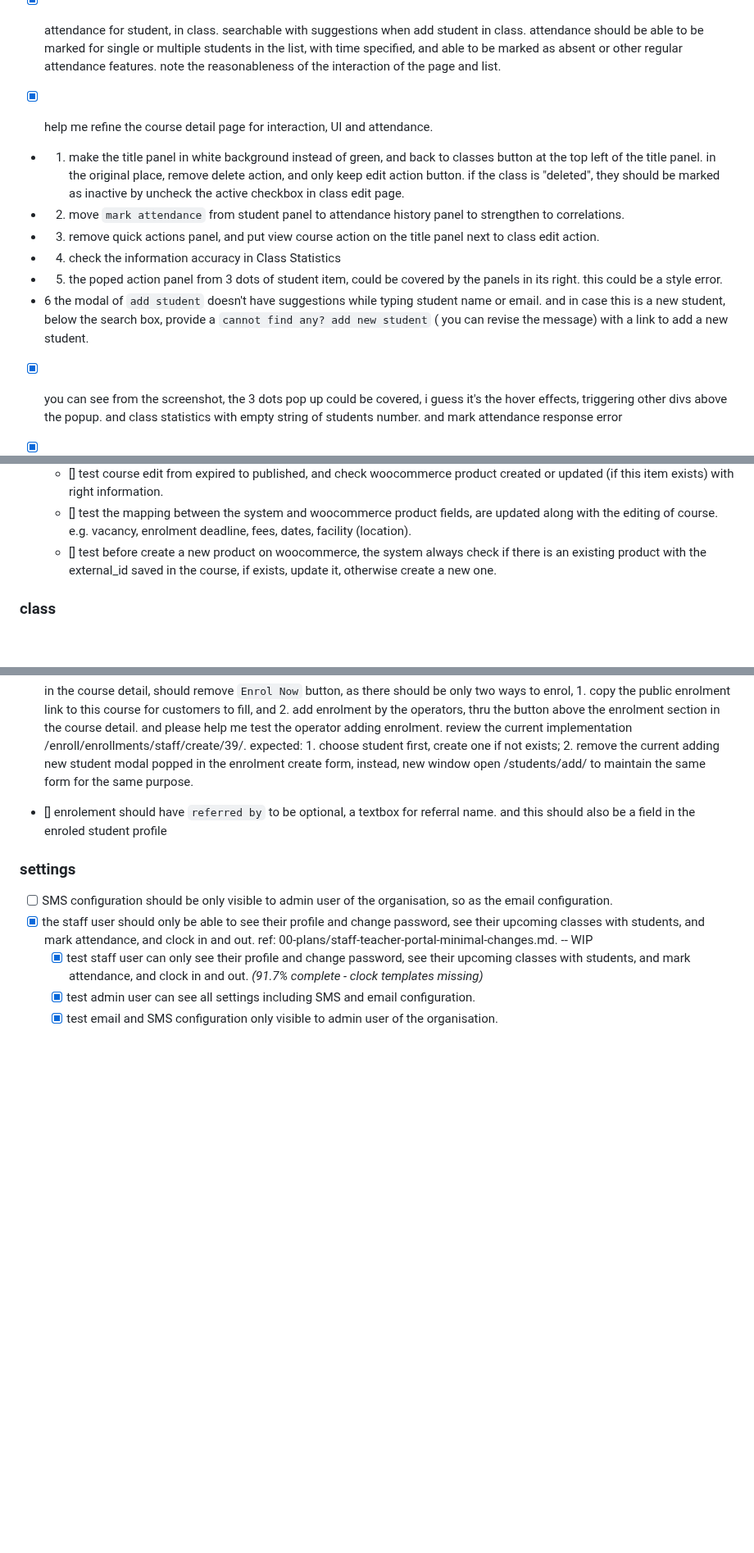
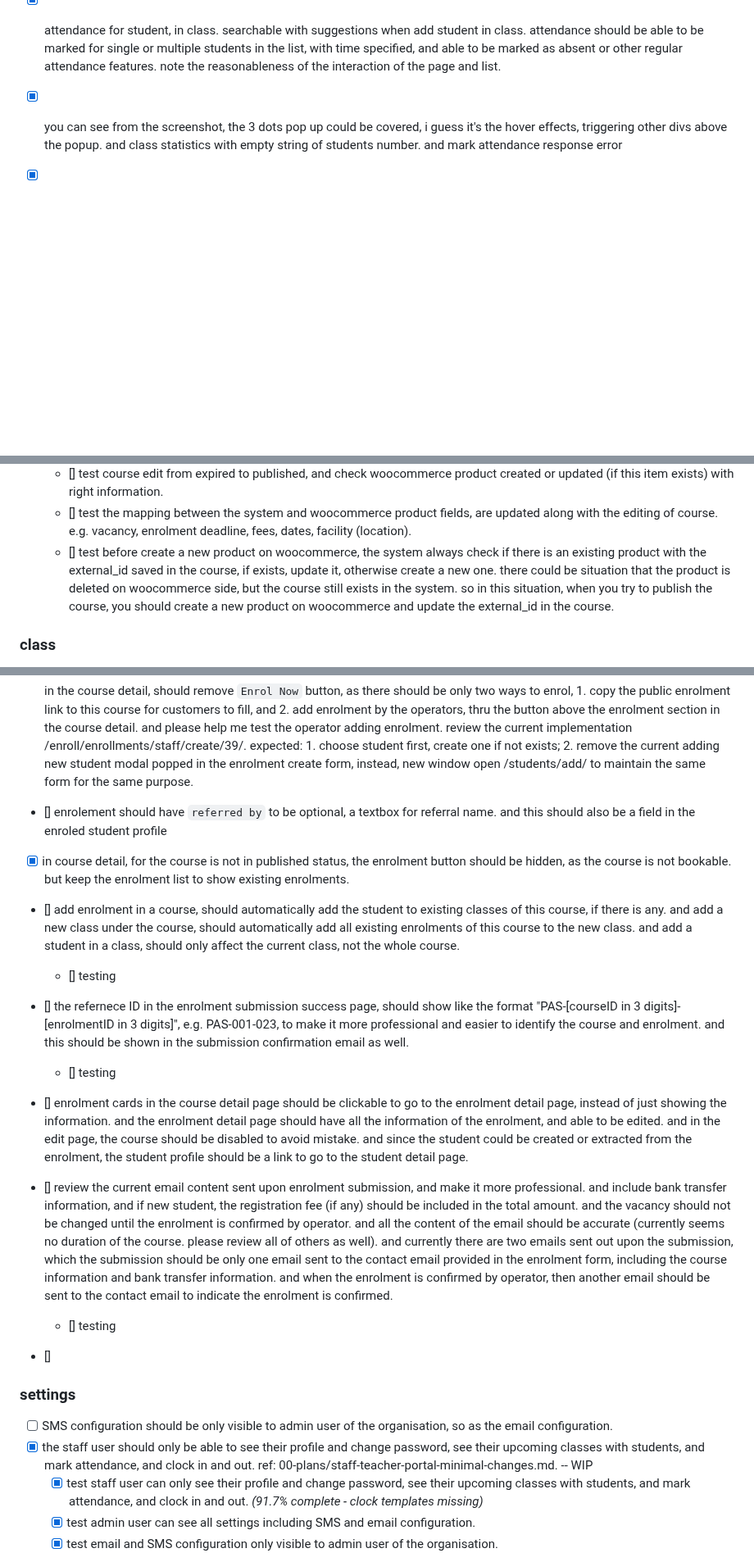
Before and after one commit to changjiang1124/edupulse, a Markdown page: next-step.md, 3 parts joined by grey strips. Shown at 82% size. Rendered like a GitHub page; blank space fills up the shorter version.

Commit message:
feat(enrollment): enhance course detail interactions and refine enrolment process

```diff
--- a/next-step.md
+++ b/next-step.md
@@ -75,13 +75,6 @@ is contact email in enrolment sharing one for either student or guardian, depend
 
 - [x] attendance for student, in class. searchable with suggestions when add student in class. attendance should be able to be marked for single or multiple students in the list, with time specified, and able to be marked as absent or other regular attendance features. note the reasonableness of the interaction of the page and list.
 
-- [x] help me refine the course detail page for interaction, UI and attendance.
-- 1. make the title panel in white background instead of green, and back to classes button at the top left of the title panel. in the original place, remove delete action, and only keep edit action button. if the class is "deleted", they should be marked as inactive by uncheck the active checkbox in class edit page.
-- 2. move `mark attendance` from student panel to attendance history panel to strengthen to correlations.
-- 3. remove quick actions panel, and put view course action on the title panel next to class edit action.
-- 4. check the information accuracy in Class Statistics
-- 5. the poped action panel from 3 dots of student item, could be covered by the panels in its right. this could be a style error.
-- 6 the modal of `add student` doesn't have suggestions while typing student name or email. and in case this is a new student, below the search box, provide a `cannot find any? add new student` ( you can revise the message) with a link to add a new student.
 
 - [x] you can see from the screenshot, the 3 dots pop up could be covered, i guess it's the hover effects, triggering other divs above the popup. and class statistics with empty string of students number. and mark attendance response error
 
@@ -130,7 +123,7 @@ create:
   - [] test course edit from draft to expired, and check woocommerce product marked as draft.
   - [] test course edit from expired to published, and check woocommerce product created or updated (if this item exists) with right information.
   - [] test the mapping between the system and woocommerce product fields, are updated along with the editing of course. e.g. vacancy, enrolment deadline, fees, dates, facility (location).
-  - [] test before create a new product on woocommerce, the system always check if there is an existing product with the external_id saved in the course, if exists, update it, otherwise create a new one.
+  - [] test before create a new product on woocommerce, the system always check if there is an existing product with the external_id saved in the course, if exists, update it, otherwise create a new one. there could be situation that the product is deleted on woocommerce side, but the course still exists in the system. so in this situation, when you try to publish the course, you should create a new product on woocommerce and update the external_id in the course.
 
 
 ### class
@@ -167,6 +160,21 @@ Fixed: Reordered logic to create student first, then enrollment with proper stud
 
 - [] enrolement should have `referred by` to be optional, a textbox for referral name. and this should also be a field in the enroled student profile
 
+- [x] in course detail, for the course is not in published status, the enrolment button should be hidden, as the course is not bookable. but keep the enrolment list to show existing enrolments.
+
+- [] add enrolment in a course, should automatically add the student to existing classes of this course, if there is any. and add a new class under the course, should automatically add all existing enrolments of this course to the new class. and add a student in a class, should only affect the current class, not the whole course.
+  - [] testing
+
+- [] the refernece ID in the enrolment submission success page, should show like the format "PAS-[courseID in 3 digits]-[enrolmentID in 3 digits]", e.g. PAS-001-023, to make it more professional and easier to identify the course and enrolment. and this should be shown in the submission confirmation email as well.
+  - [] testing
+
+- [] enrolment cards in the course detail page should be clickable to go to the enrolment detail page, instead of just showing the information. and the enrolment detail page should have all the information of the enrolment, and able to be edited. and in the edit page, the course should be disabled to avoid mistake. and since the student could be created or extracted from the enrolment, the student profile should be a link to go to the student detail page.
+
+- [] review the current email content sent upon enrolment submission, and make it more professional. and include bank transfer information, and if new student, the registration fee (if any) should be included in the total amount. and the vacancy should not be changed until the enrolment is confirmed by operator. and all the content of the email should be accurate (currently seems no duration of the course. please review all of others as well). and currently there are two emails sent out upon the submission, which the submission should be only one email sent to the contact email provided in the enrolment form, including the course information and bank transfer information. and when the enrolment is confirmed by operator, then another email should be sent to the contact email to indicate the enrolment is confirmed.
+  - [] testing
+
+- []
+
 ### settings
 - [ ] SMS configuration should be only visible to admin user of the organisation, so as the email configuration.
 - [x] the staff user should only be able to see their profile and change password, see their upcoming classes with students, and mark attendance, and clock in and out. ref: 00-plans/staff-teacher-portal-minimal-changes.md. -- WIP
```
